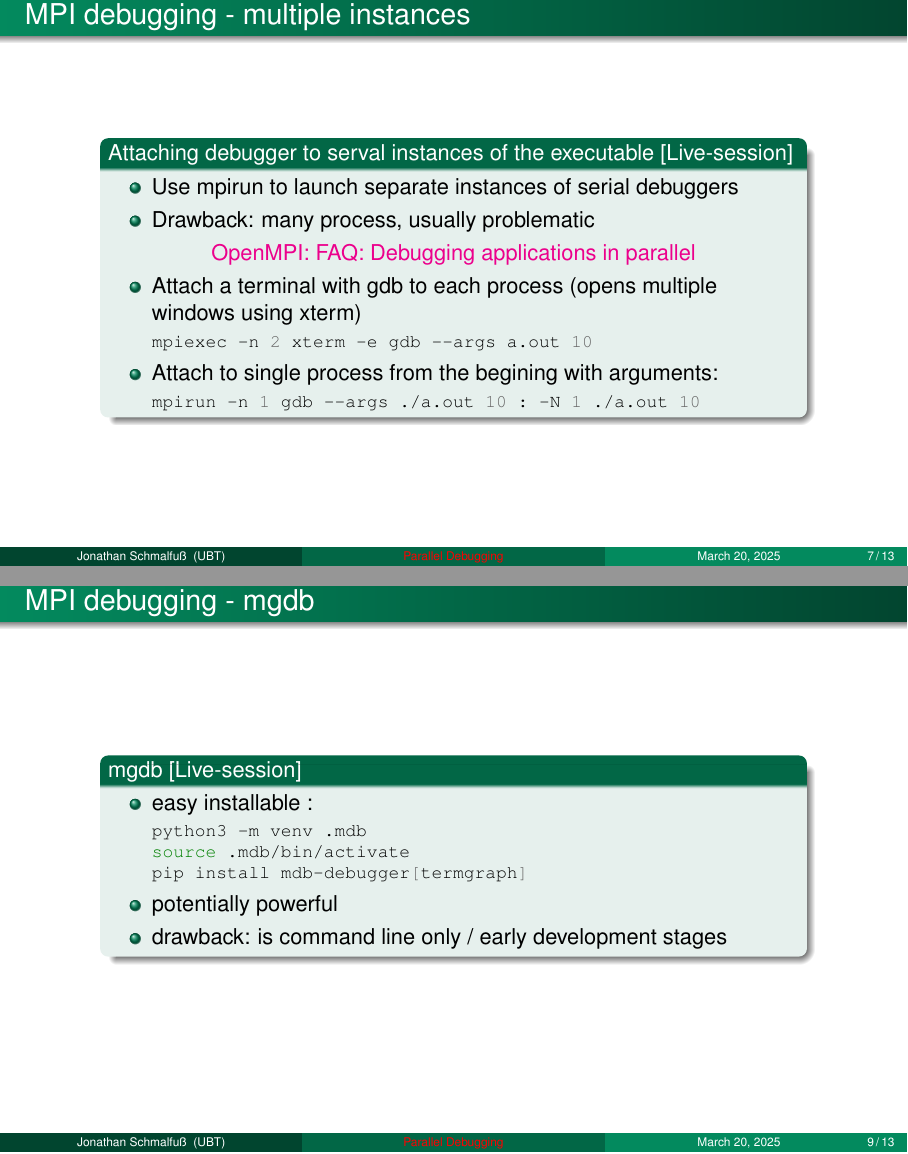
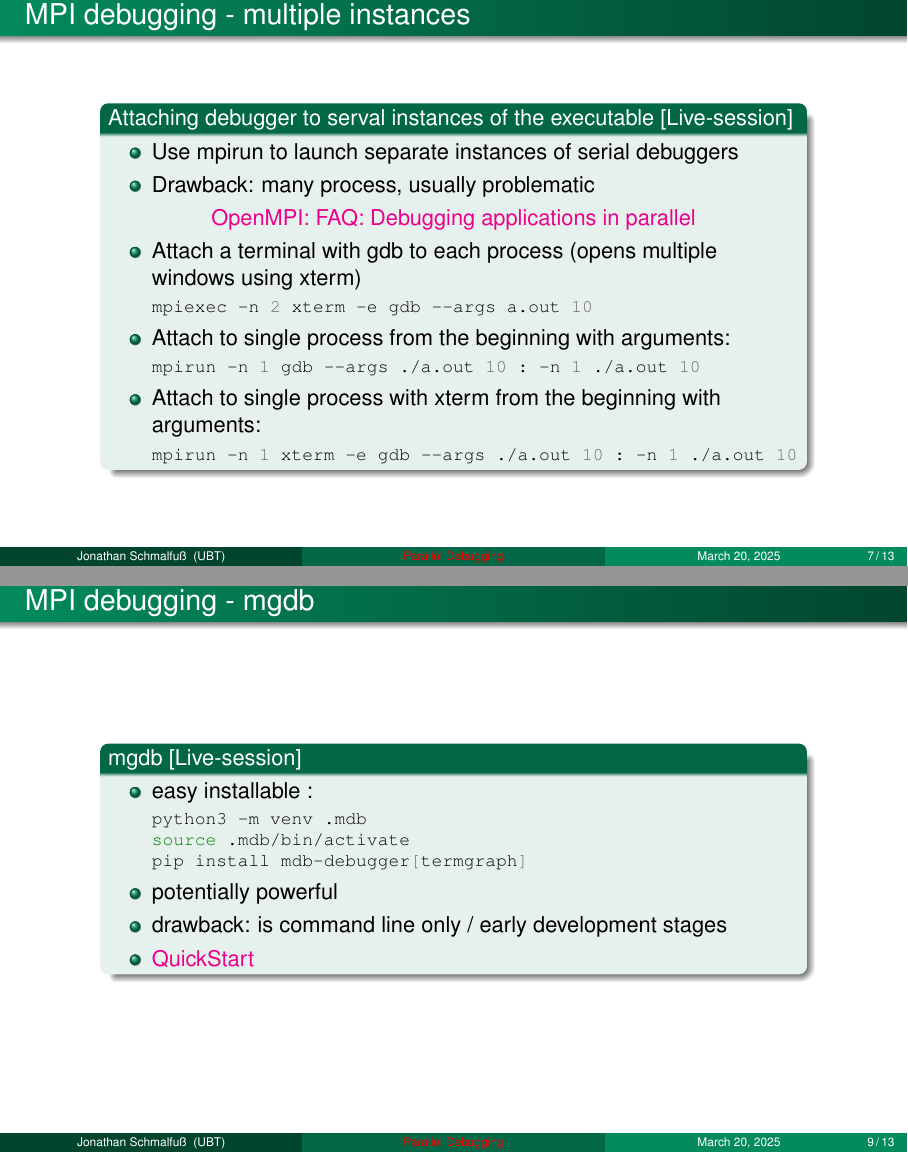
Before and after one commit to joscao/cpp-debugging, LaTeX slides (01_presentation/02_parallel_debugging/parallel_debugging.tex): pages 10 and 12 of 16, joined at a grey line. Compiled offline with pdfLaTeX.

Commit message:
Small fixes

```diff
--- a/01_presentation/02_parallel_debugging/parallel_debugging.tex
+++ b/01_presentation/02_parallel_debugging/parallel_debugging.tex
@@ -240,7 +240,8 @@
 			\begin{itemize}
 				\item Attach a terminal with gdb to each process (opens multiple windows using xterm)
 				\mintinline{sh}{mpiexec -n 2 xterm -e gdb --args a.out 10}
-				\item Attach to single process from the begining with arguments: \mintinline{sh}{mpirun -n 1 gdb --args ./a.out 10 : -N 1 ./a.out 10}
+				\item Attach to single process from the beginning with arguments: \mintinline{sh}{mpirun -n 1 gdb --args ./a.out 10 : -n 1 ./a.out 10}
+				\item Attach to single process with xterm from the beginning with arguments: \mintinline{sh}{mpirun -n 1 xterm -e gdb --args ./a.out 10 : -n 1 ./a.out 10}
 			\end{itemize}
 		\end{centeredblock}
 	\end{frame}
@@ -291,6 +292,7 @@ pip install mdb-debugger[termgraph]
 				\end{minted}
 				\item potentially powerful
 				\item drawback: is command line only / early development stages
+				\item \href{https://mdb.readthedocs.io/en/latest/quick-start.html}{QuickStart}
 			\end{itemize}
 		\end{centeredblock}
 	\end{frame}
```
Also changed, not shown: 01_presentation/02_parallel_debugging/parallel_debugging.pdf.
